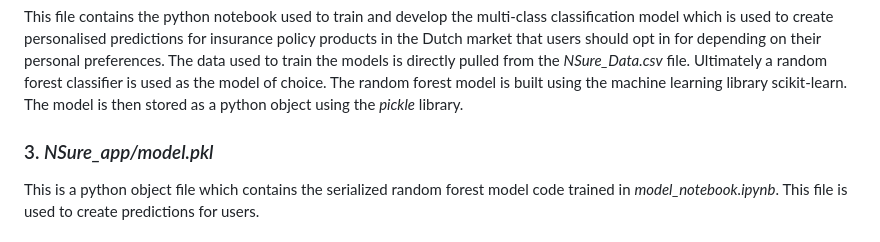
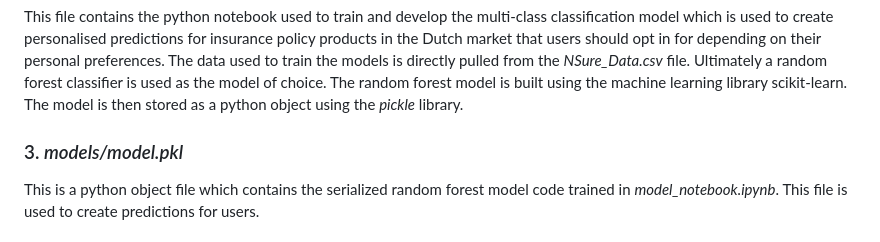
Before and after one commit to grygoryshyn/NSure, a Markdown page: README.md, the part around the change. Drawn GitHub-style.

```diff
--- a/README.md
+++ b/README.md
@@ -10,7 +10,7 @@ In this file is a !**generated**! dataset with 1,800 samples featuring 9 indepen
 ### *2. model_development/model_notebook.ipynb*
 This file contains the python notebook used to train and develop the multi-class classification model which is used to create personalised predictions for insurance policy products in the Dutch market that users should opt in for depending on their personal preferences. The data used to train the models is directly pulled from the *NSure_Data.csv* file. Ultimately a random forest classifier is used as the model of choice. The random forest model is built using the machine learning library scikit-learn. The model is then stored as a python object using the *pickle* library.
 
-### 3. *NSure_app/model.pkl*
+### 3. *models/model.pkl*
 This is a python object file which contains the serialized random forest model code trained in *model_notebook.ipynb*. This file is used to create predictions for users.
 
 ### 4. *NSure_app/main.py*
```
